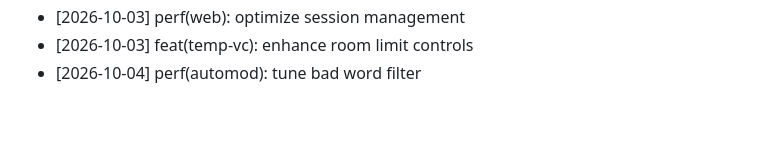
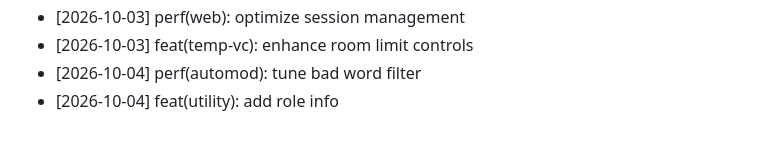
Before and after one commit to pheonix14/Kaizo-Discord-Bot, a Markdown page: CHANGELOG.md, the part around the change. Drawn GitHub-style.

Commit message:
feat(utility): add role info
Co-authored-by: pheonix 14 <252557369+pheonix14@users.noreply.github.com>

```diff
--- a/CHANGELOG.md
+++ b/CHANGELOG.md
@@ -1862,3 +1862,4 @@ Comprehensive open-source development log for Kaizo Discord Bot, credited to phe
 - [2026-10-03] perf(web): optimize session management
 - [2026-10-03] feat(temp-vc): enhance room limit controls
 - [2026-10-04] perf(automod): tune bad word filter
+- [2026-10-04] feat(utility): add role info
```
